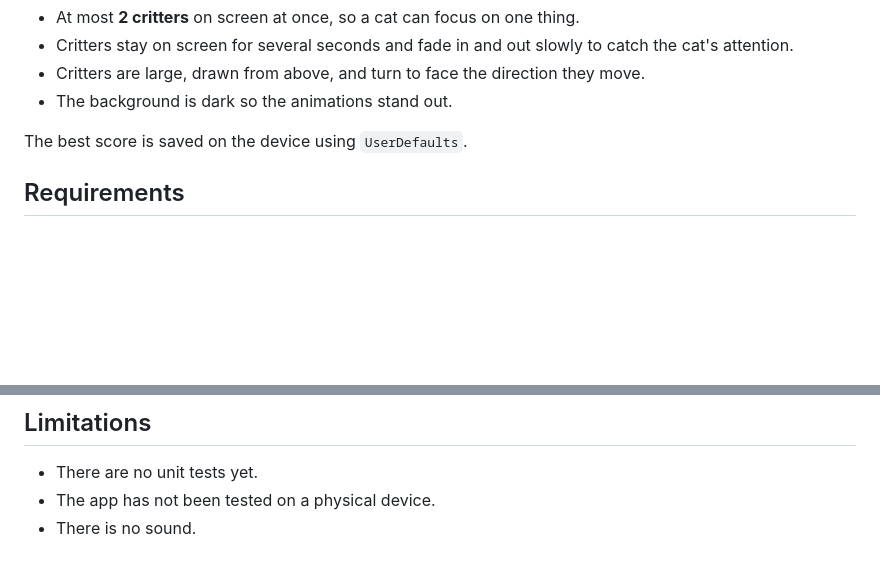
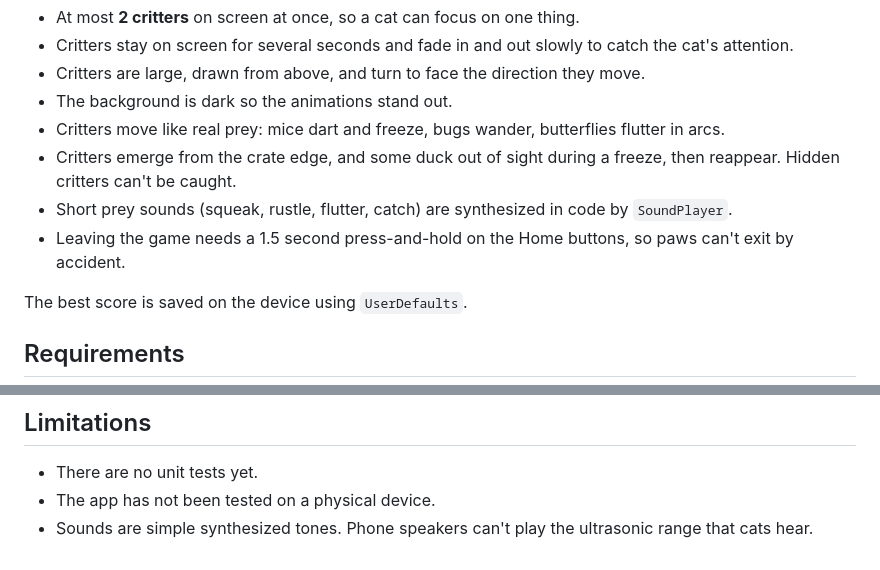
Before and after one commit to niclimcy/pawpaw, a Markdown page: README.md, 2 parts joined by grey strips. Drawn GitHub-style; blank space fills up the shorter version.

Commit message:
docs: describe new cat-engagement features

```diff
--- a/README.md
+++ b/README.md
@@ -39,6 +39,10 @@ Game design choices that suit cats:
 - Critters stay on screen for several seconds and fade in and out slowly to catch the cat's attention.
 - Critters are large, drawn from above, and turn to face the direction they move.
 - The background is dark so the animations stand out.
+- Critters move like real prey: mice dart and freeze, bugs wander, butterflies flutter in arcs.
+- Critters emerge from the crate edge, and some duck out of sight during a freeze, then reappear. Hidden critters can't be caught.
+- Short prey sounds (squeak, rustle, flutter, catch) are synthesized in code by `SoundPlayer`.
+- Leaving the game needs a 1.5 second press-and-hold on the Home buttons, so paws can't exit by accident.
 
 The best score is saved on the device using `UserDefaults`.
 
@@ -137,4 +141,4 @@ The critter images (`critter_mouse`, `critter_bug`, `critter_butterfly`) are ori
 
 - There are no unit tests yet.
 - The app has not been tested on a physical device.
-- There is no sound.
+- Sounds are simple synthesized tones. Phone speakers can't play the ultrasonic range that cats hear.
```
